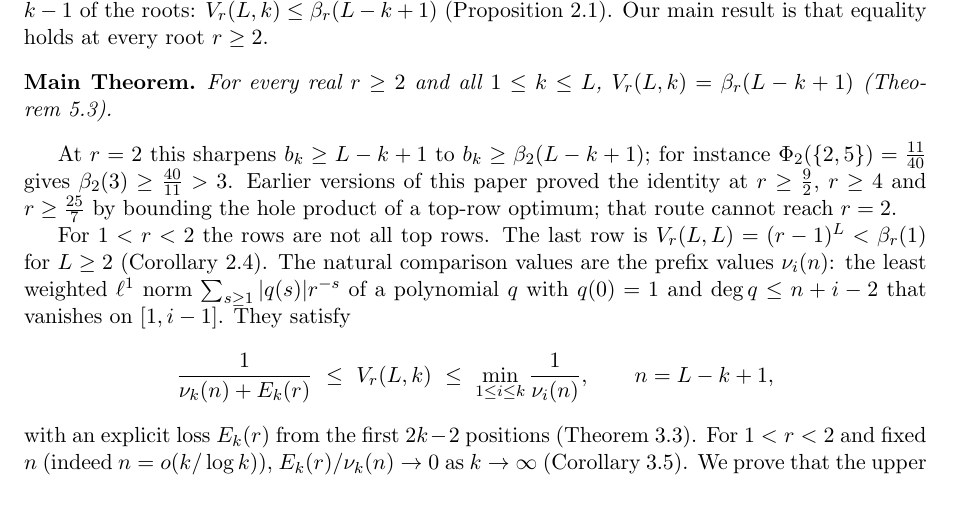
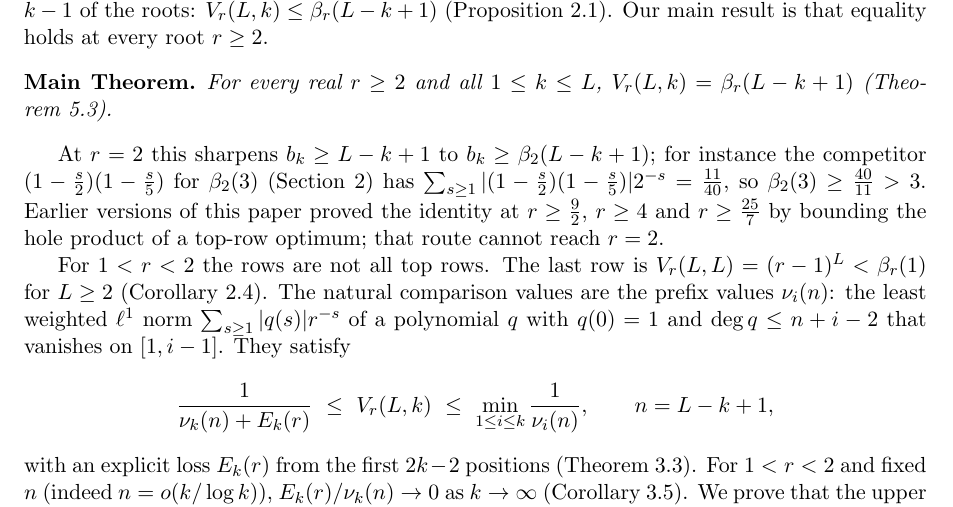
Before and after one commit to bangyen/coefficient-mass, a LaTeX paper (coefficient-mass-rows.tex): part of page 2 of 19, cut so that both start at the same text. Compiled offline with pdfLaTeX.

Commit message:
Rows paper: beta_2(3)>3 example spelled out before Phi of a set is defined

```diff
--- a/coefficient-mass-rows.tex
+++ b/coefficient-mass-rows.tex
@@ -90,7 +90,9 @@ $V_r(L,k)=\beta_r(L-k+1)$ (Theorem~\ref{thm:allrowstwo}).
 \end{mainthm}
 
 At $r=2$ this sharpens $b_k\ge L-k+1$ to $b_k\ge\beta_2(L-k+1)$; for instance
-$\Phi_2(\{2,5\})=\frac{11}{40}$ gives $\beta_2(3)\ge\frac{40}{11}>3$.  Earlier
+the competitor $(1-\frac s2)(1-\frac s5)$ for $\beta_2(3)$ (Section~\ref{sec:rowvalues}) has
+$\sum_{s\ge1}|(1-\frac s2)(1-\frac s5)|2^{-s}=\frac{11}{40}$, so
+$\beta_2(3)\ge\frac{40}{11}>3$.  Earlier
 versions of this paper proved the identity at $r\ge\frac92$, $r\ge4$ and
 $r\ge\frac{25}7$ by bounding the hole product of a top-row optimum; that
 route cannot reach $r=2$.
```
